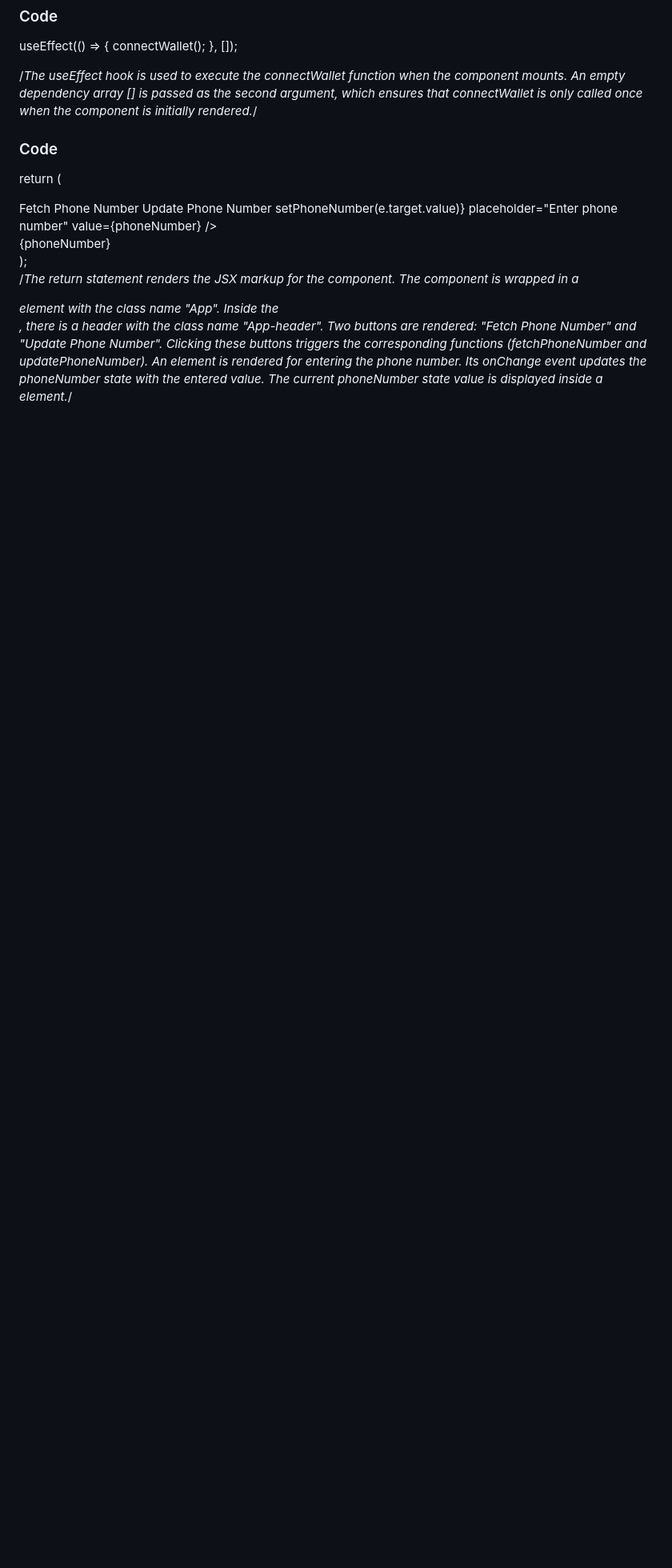
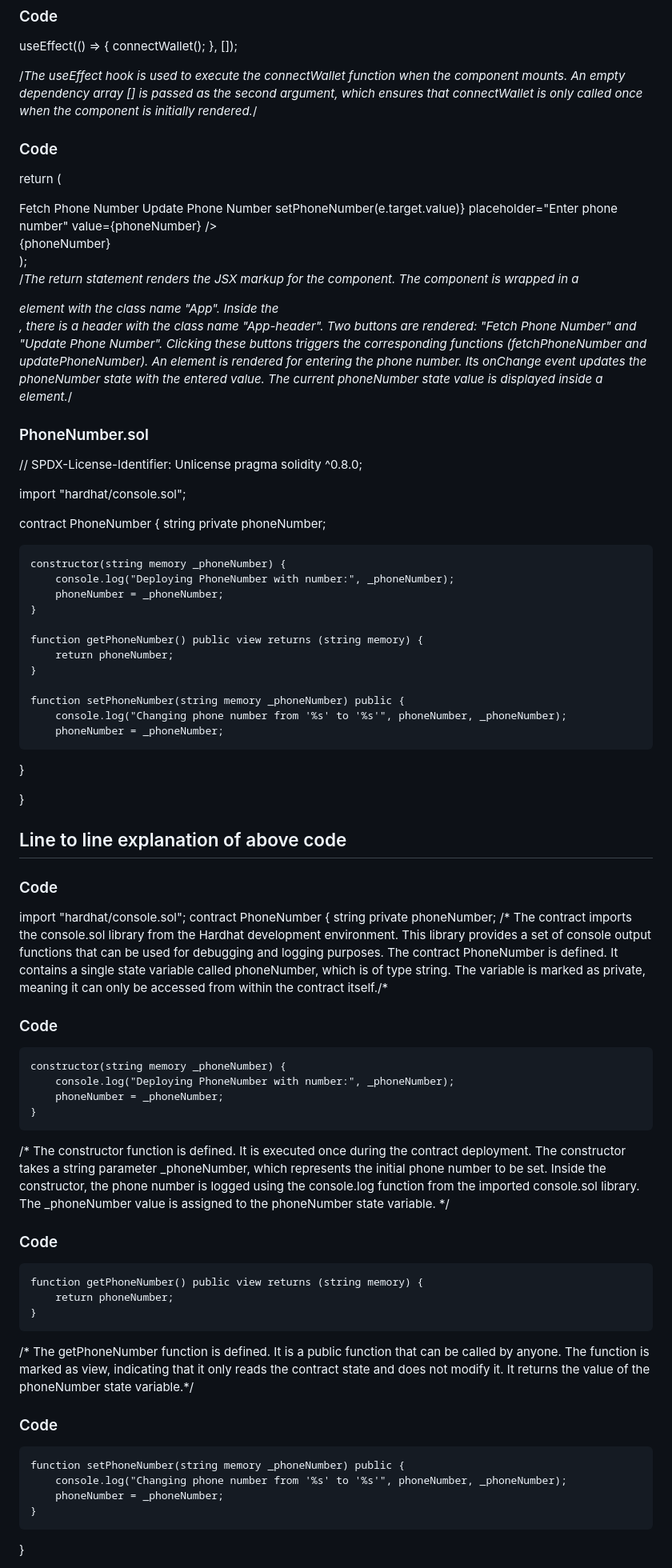
Before and after one commit to shrutinarad16/ETH-AVAX-Module2, a Markdown page: README.md, the part around the change printed below. Shown: that part at 80% size. Drawn GitHub-style; blank space fills up the shorter version.

```diff
--- a/README.md
+++ b/README.md
@@ -262,3 +262,60 @@ Two buttons are rendered: "Fetch Phone Number" and "Update Phone Number". Clicki
 An <input> element is rendered for entering the phone number. Its onChange event updates the phoneNumber state with the entered value.
 The current phoneNumber state value is displayed inside a <div> element.*/
 
+### PhoneNumber.sol
+// SPDX-License-Identifier: Unlicense
+pragma solidity ^0.8.0;
+
+import "hardhat/console.sol";
+
+contract PhoneNumber {
+    string private phoneNumber;
+
+    constructor(string memory _phoneNumber) {
+        console.log("Deploying PhoneNumber with number:", _phoneNumber);
+        phoneNumber = _phoneNumber;
+    }
+
+    function getPhoneNumber() public view returns (string memory) {
+        return phoneNumber;
+    }
+
+    function setPhoneNumber(string memory _phoneNumber) public {
+        console.log("Changing phone number from '%s' to '%s'", phoneNumber, _phoneNumber);
+        phoneNumber = _phoneNumber;
+}
+
+}
+
+## Line to line explanation of above code
+### Code
+import "hardhat/console.sol";
+contract PhoneNumber {
+    string private phoneNumber;
+/* The contract imports the console.sol library from the Hardhat development environment. This library provides a set of console output functions that can be used for debugging and logging purposes. The contract PhoneNumber is defined. It contains a single state variable called phoneNumber, which is of type string. The variable is marked as private, meaning it can only be accessed from within the contract itself./*
+
+### Code
+    constructor(string memory _phoneNumber) {
+        console.log("Deploying PhoneNumber with number:", _phoneNumber);
+        phoneNumber = _phoneNumber;
+    }
+/* The constructor function is defined. It is executed once during the contract deployment.
+The constructor takes a string parameter _phoneNumber, which represents the initial phone number to be set.
+Inside the constructor, the phone number is logged using the console.log function from the imported console.sol library.
+The _phoneNumber value is assigned to the phoneNumber state variable. */
+
+### Code
+    function getPhoneNumber() public view returns (string memory) {
+        return phoneNumber;
+    }
+/* The getPhoneNumber function is defined. It is a public function that can be called by anyone.
+The function is marked as view, indicating that it only reads the contract state and does not modify it.
+It returns the value of the phoneNumber state variable.*/
+
+### Code
+    function setPhoneNumber(string memory _phoneNumber) public {
+        console.log("Changing phone number from '%s' to '%s'", phoneNumber, _phoneNumber);
+        phoneNumber = _phoneNumber;
+    }
+}
+
```
Also changed, not shown: other parts of README.md (+69 -0 lines).
